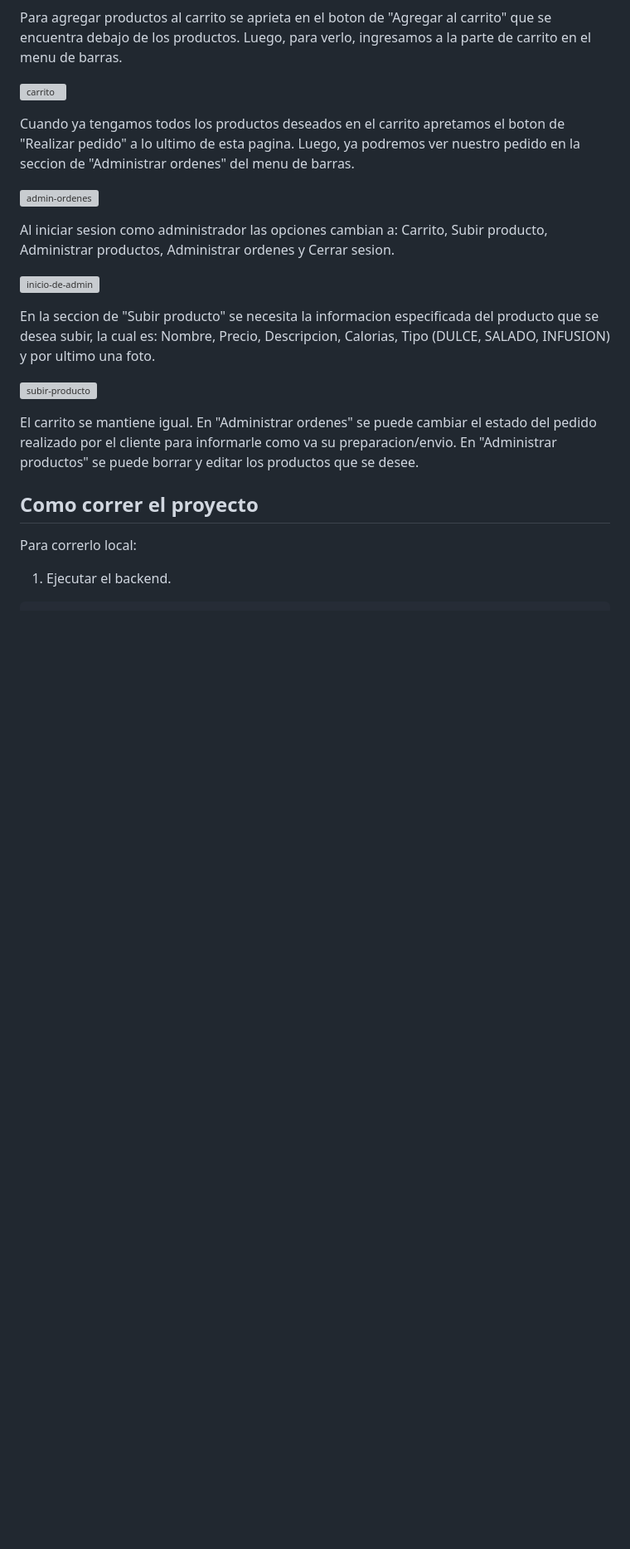
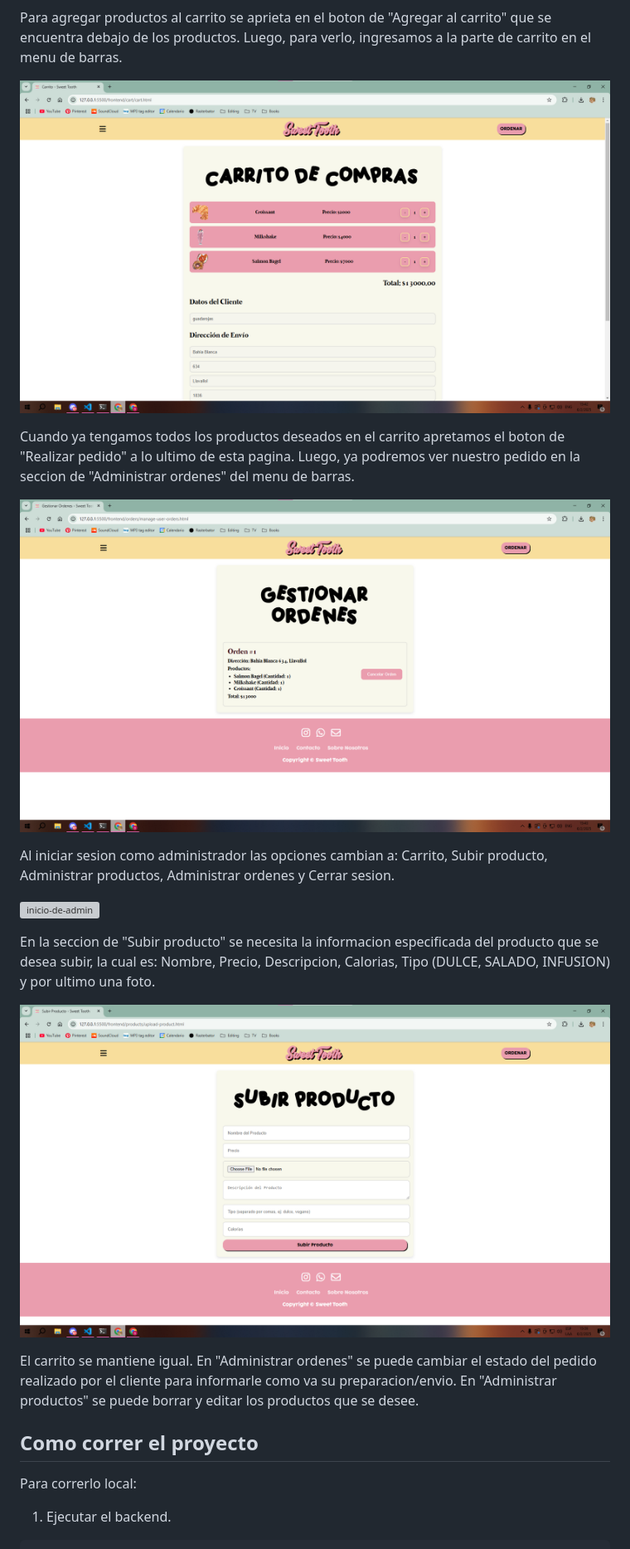
Before and after one commit to vcalomi/tp-ids, a Markdown page: README.md, the part around one of its changes. Shown at 83% size. Drawn GitHub-style; blank space fills up the shorter version; grey boxes are pictures that could not be loaded.

```diff
--- a/README.md
+++ b/README.md
@@ -21,11 +21,11 @@ En Administrar direccion se ingresa la direccion en la cual queres recibir el pe
 
 Para agregar productos al carrito se aprieta en el boton de "Agregar al carrito" que se encuentra debajo de los productos. Luego, para verlo, ingresamos a la parte de carrito en el menu de barras.
 
-![carrito](frontend/images/docum/carrito.png)
+![carrito](frontend/images/carrito.png)
 
 Cuando ya tengamos todos los productos deseados en el carrito apretamos el boton de "Realizar pedido" a lo ultimo de esta pagina. Luego, ya podremos ver nuestro pedido en la seccion de "Administrar ordenes" del menu de barras.
 
-![admin-ordenes](frontend/images/docum/ordenes.png)
+![admin-ordenes](frontend/images/ordenes.png)
 
 Al iniciar sesion como administrador las opciones cambian a: Carrito, Subir producto, Administrar productos, Administrar ordenes y Cerrar sesion.
 
@@ -33,7 +33,7 @@ Al iniciar sesion como administrador las opciones cambian a: Carrito, Subir prod
 
 En la seccion de "Subir producto" se necesita la informacion especificada del producto que se desea subir, la cual es: Nombre, Precio, Descripcion, Calorias, Tipo (DULCE, SALADO, INFUSION) y por ultimo una foto.
 
-![subir-producto](frontend/images/docum/upload.png)
+![subir-producto](frontend/images/upload.png)
 
 El carrito se mantiene igual. En "Administrar ordenes" se puede cambiar el estado del pedido realizado por el cliente para informarle como va su preparacion/envio. En "Administrar productos" se puede borrar y editar los productos que se desee.
 
```
Also changed, not shown: other parts of README.md (+10 -10 lines).
